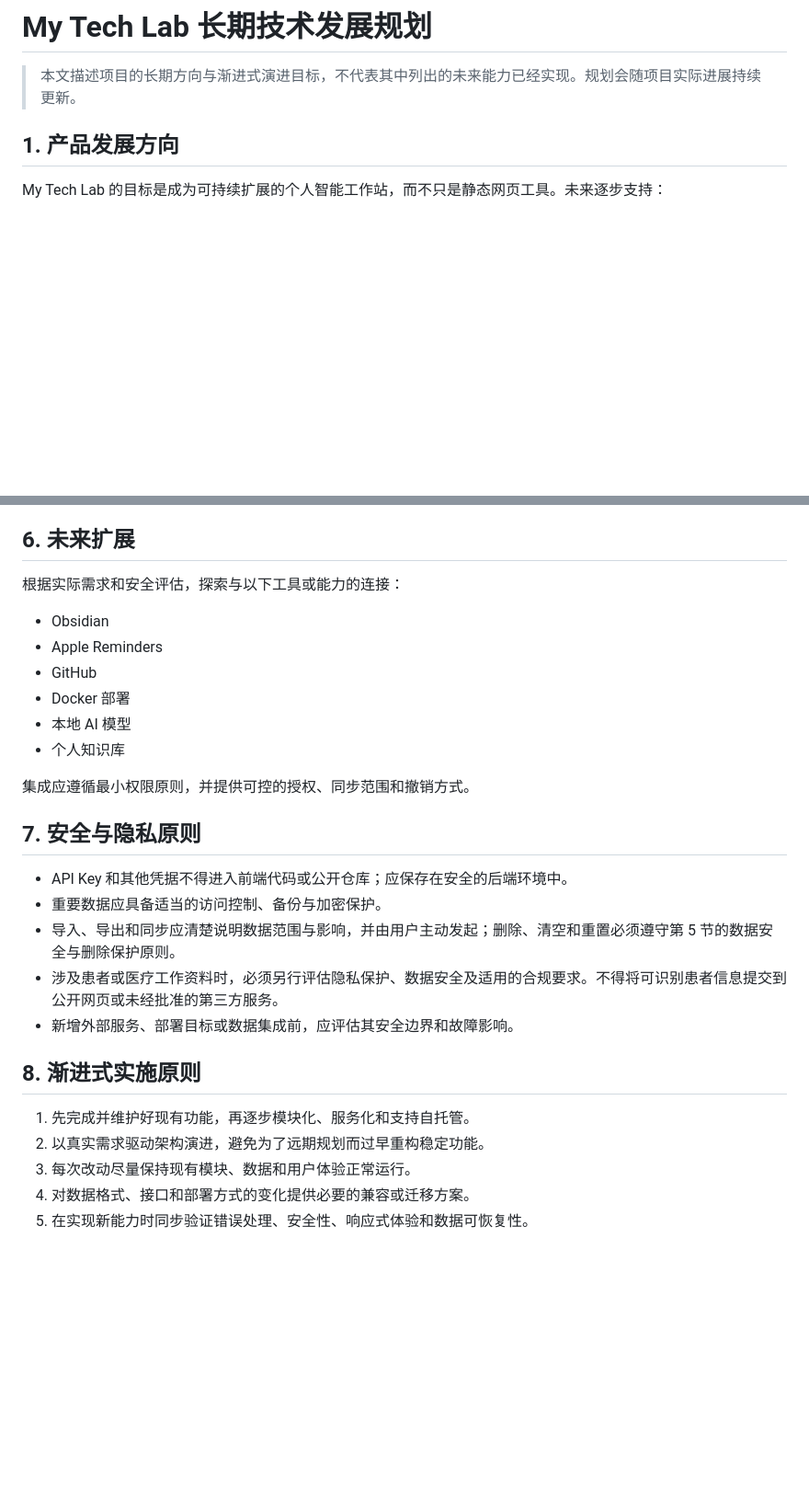
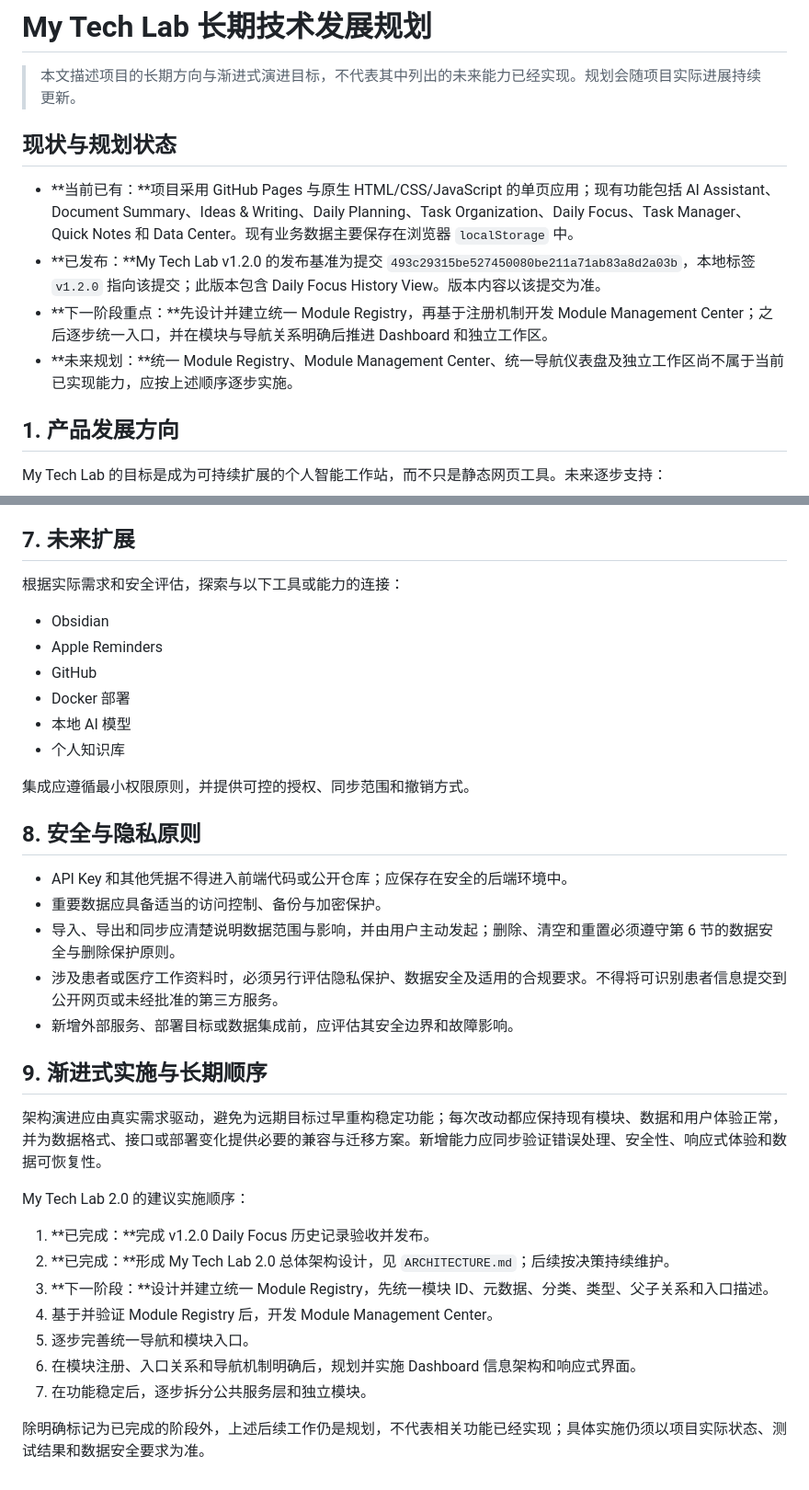
Before and after one commit to rentaolife-bit/my-tech-lab, a Markdown page: ROADMAP.md, 2 parts joined by grey strips. Shown at 92% size. Rendered like a GitHub page; blank space fills up the shorter version.

Commit message:
docs: finalize My Tech Lab 2.0 architecture

```diff
--- a/ROADMAP.md
+++ b/ROADMAP.md
@@ -1,6 +1,13 @@
 # My Tech Lab 长期技术发展规划
 
 > 本文描述项目的长期方向与渐进式演进目标，不代表其中列出的未来能力已经实现。规划会随项目实际进展持续更新。
+
+## 现状与规划状态
+
+- **当前已有：**项目采用 GitHub Pages 与原生 HTML/CSS/JavaScript 的单页应用；现有功能包括 AI Assistant、Document Summary、Ideas & Writing、Daily Planning、Task Organization、Daily Focus、Task Manager、Quick Notes 和 Data Center。现有业务数据主要保存在浏览器 `localStorage` 中。
+- **已发布：**My Tech Lab v1.2.0 的发布基准为提交 `493c29315be527450080be211a71ab83a8d2a03b`，本地标签 `v1.2.0` 指向该提交；此版本包含 Daily Focus History View。版本内容以该提交为准。
+- **下一阶段重点：**先设计并建立统一 Module Registry，再基于注册机制开发 Module Management Center；之后逐步统一入口，并在模块与导航关系明确后推进 Dashboard 和独立工作区。
+- **未来规划：**统一 Module Registry、Module Management Center、统一导航仪表盘及独立工作区尚不属于当前已实现能力，应按上述顺序逐步实施。
 
 ## 1. 产品发展方向
 
@@ -75,7 +111,7 @@ My Tech Lab 的目标是成为可持续扩展的个人智能工作站，而不
 7. 新模块必须接入统一数据管理能力，考虑数据格式校验、导出、备份、恢复和受保护的删除流程；不得另建绕开安全原则的删除路径。
 8. 清理前的备份必须与实际清理的数据范围一致。若备份后数据发生变化，应重新备份并确认后才能继续。
 
-## 6. 未来扩展
+## 7. 未来扩展
 
 根据实际需求和安全评估，探索与以下工具或能力的连接：
 
@@ -88,18 +124,26 @@ My Tech Lab 的目标是成为可持续扩展的个人智能工作站，而不
 
 集成应遵循最小权限原则，并提供可控的授权、同步范围和撤销方式。
 
-## 7. 安全与隐私原则
+## 8. 安全与隐私原则
 
 - API Key 和其他凭据不得进入前端代码或公开仓库；应保存在安全的后端环境中。
 - 重要数据应具备适当的访问控制、备份与加密保护。
-- 导入、导出和同步应清楚说明数据范围与影响，并由用户主动发起；删除、清空和重置必须遵守第 5 节的数据安全与删除保护原则。
+- 导入、导出和同步应清楚说明数据范围与影响，并由用户主动发起；删除、清空和重置必须遵守第 6 节的数据安全与删除保护原则。
 - 涉及患者或医疗工作资料时，必须另行评估隐私保护、数据安全及适用的合规要求。不得将可识别患者信息提交到公开网页或未经批准的第三方服务。
 - 新增外部服务、部署目标或数据集成前，应评估其安全边界和故障影响。
 
-## 8. 渐进式实施原则
+## 9. 渐进式实施与长期顺序
 
-1. 先完成并维护好现有功能，再逐步模块化、服务化和支持自托管。
-2. 以真实需求驱动架构演进，避免为了远期规划而过早重构稳定功能。
-3. 每次改动尽量保持现有模块、数据和用户体验正常运行。
-4. 对数据格式、接口和部署方式的变化提供必要的兼容或迁移方案。
-5. 在实现新能力时同步验证错误处理、安全性、响应式体验和数据可恢复性。
+架构演进应由真实需求驱动，避免为远期目标过早重构稳定功能；每次改动都应保持现有模块、数据和用户体验正常，并为数据格式、接口或部署变化提供必要的兼容与迁移方案。新增能力应同步验证错误处理、安全性、响应式体验和数据可恢复性。
+
+My Tech Lab 2.0 的建议实施顺序：
+
+1. **已完成：**完成 v1.2.0 Daily Focus 历史记录验收并发布。
+2. **已完成：**形成 My Tech Lab 2.0 总体架构设计，见 `ARCHITECTURE.md`；后续按决策持续维护。
+3. **下一阶段：**设计并建立统一 Module Registry，先统一模块 ID、元数据、分类、类型、父子关系和入口描述。
+4. 基于并验证 Module Registry 后，开发 Module Management Center。
+5. 逐步完善统一导航和模块入口。
+6. 在模块注册、入口关系和导航机制明确后，规划并实施 Dashboard 信息架构和响应式界面。
+7. 在功能稳定后，逐步拆分公共服务层和独立模块。
+
+除明确标记为已完成的阶段外，上述后续工作仍是规划，不代表相关功能已经实现；具体实施仍须以项目实际状态、测试结果和数据安全要求为准。
```
Also changed, not shown: other parts of ROADMAP.md (+39 -10 lines), ARCHITECTURE.md (added, +288 -0 lines).
